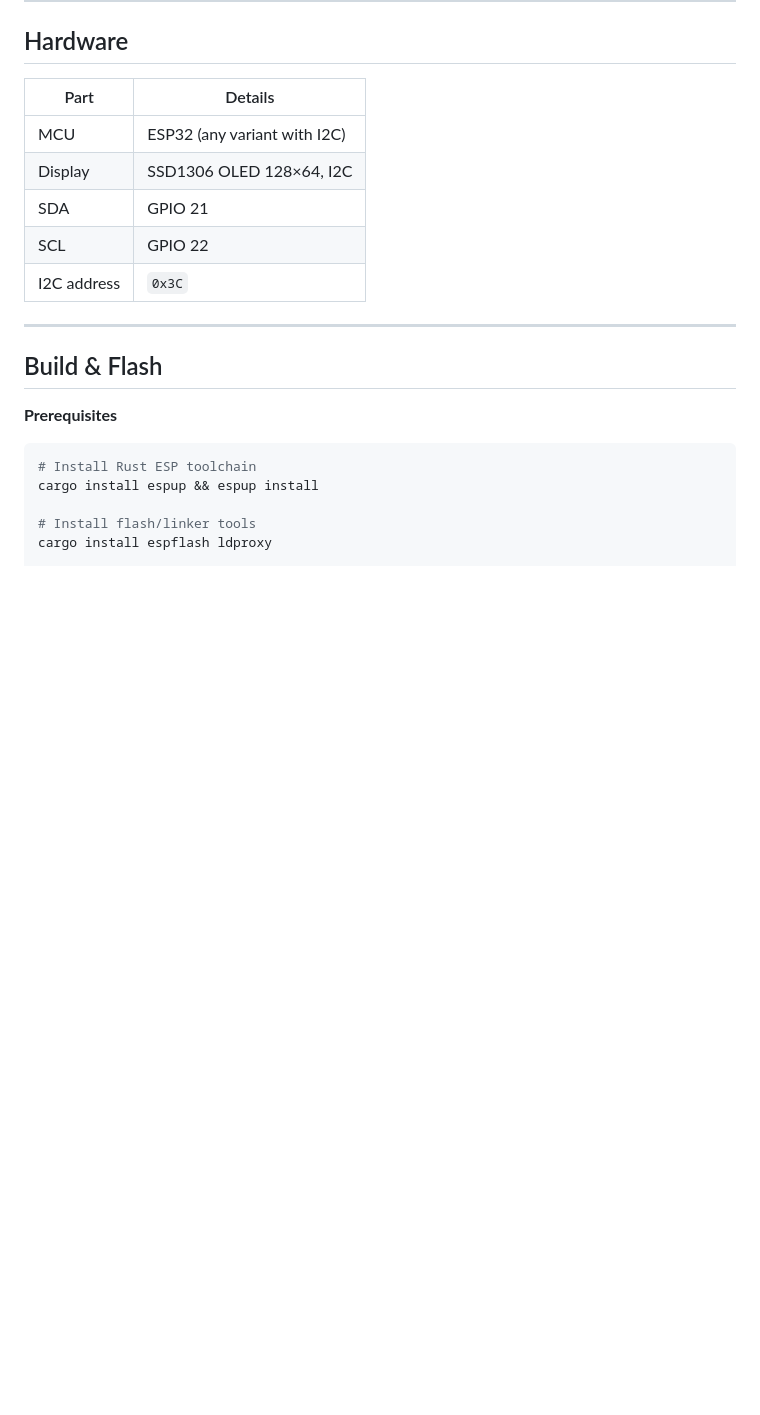
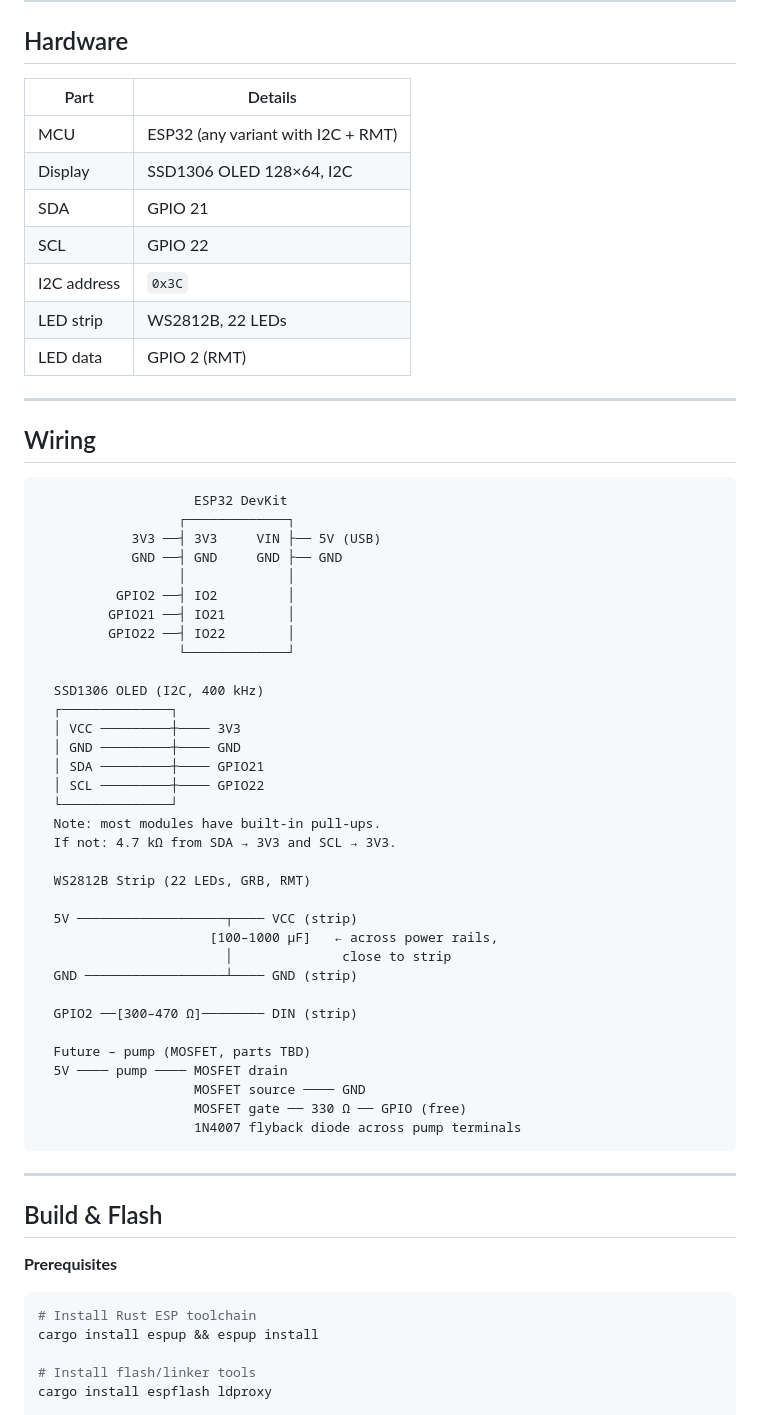
Before and after one commit to flejz/healing-tank, a Markdown page: README.md, the part around the change. Drawn GitHub-style; blank space fills up the shorter version.

Commit message:
docs(healing-tank): add wiring schematic for OLED, LED strip, and future pump

````diff
--- a/README.md
+++ b/README.md
@@ -27,11 +27,54 @@ ESP32 firmware driving a 128×64 SSD1306 OLED as a cyberpunk biohealing tank ter
 
 | Part | Details |
 |------|---------|
-| MCU | ESP32 (any variant with I2C) |
+| MCU | ESP32 (any variant with I2C + RMT) |
 | Display | SSD1306 OLED 128×64, I2C |
 | SDA | GPIO 21 |
 | SCL | GPIO 22 |
 | I2C address | `0x3C` |
+| LED strip | WS2812B, 22 LEDs |
+| LED data | GPIO 2 (RMT) |
+
+---
+
+## Wiring
+
+```
+                    ESP32 DevKit
+                  ┌─────────────┐
+            3V3 ──┤ 3V3     VIN ├── 5V (USB)
+            GND ──┤ GND     GND ├── GND
+                  │             │
+          GPIO2 ──┤ IO2         │
+         GPIO21 ──┤ IO21        │
+         GPIO22 ──┤ IO22        │
+                  └─────────────┘
+
+  SSD1306 OLED (I2C, 400 kHz)
+  ┌──────────────┐
+  │ VCC ─────────┼──── 3V3
+  │ GND ─────────┼──── GND
+  │ SDA ─────────┼──── GPIO21
+  │ SCL ─────────┼──── GPIO22
+  └──────────────┘
+  Note: most modules have built-in pull-ups.
+  If not: 4.7 kΩ from SDA → 3V3 and SCL → 3V3.
+
+  WS2812B Strip (22 LEDs, GRB, RMT)
+
+  5V ───────────────────┬──── VCC (strip)
+                      [100–1000 µF]   ← across power rails,
+                        │              close to strip
+  GND ──────────────────┴──── GND (strip)
+
+  GPIO2 ──[300–470 Ω]──────── DIN (strip)
+
+  Future – pump (MOSFET, parts TBD)
+  5V ──── pump ──── MOSFET drain
+                    MOSFET source ──── GND
+                    MOSFET gate ── 330 Ω ── GPIO (free)
+                    1N4007 flyback diode across pump terminals
+```
 
 ---
 
````
